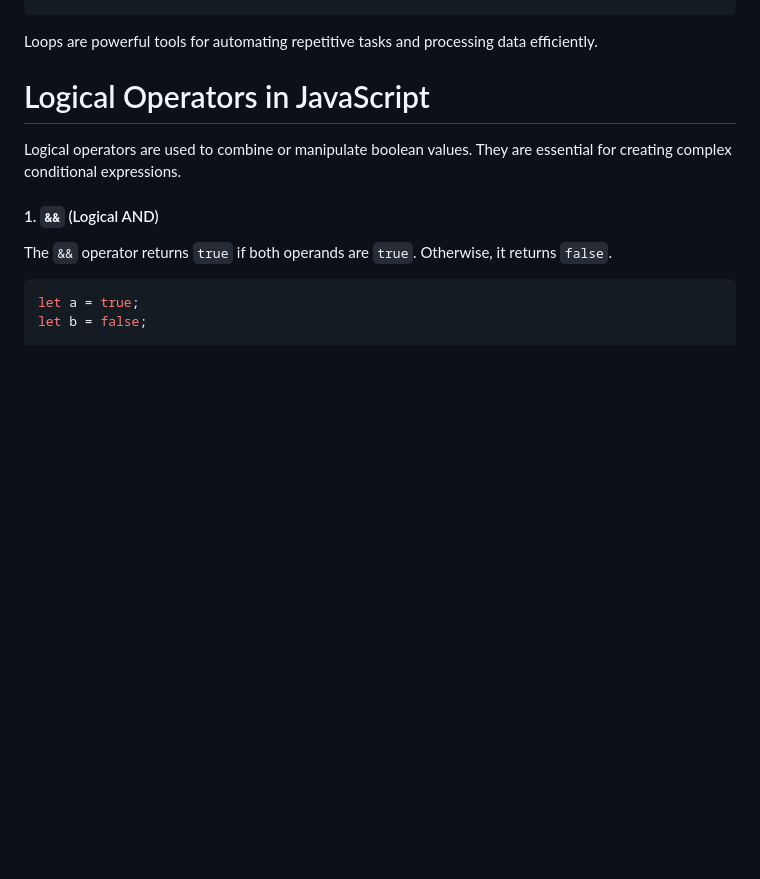
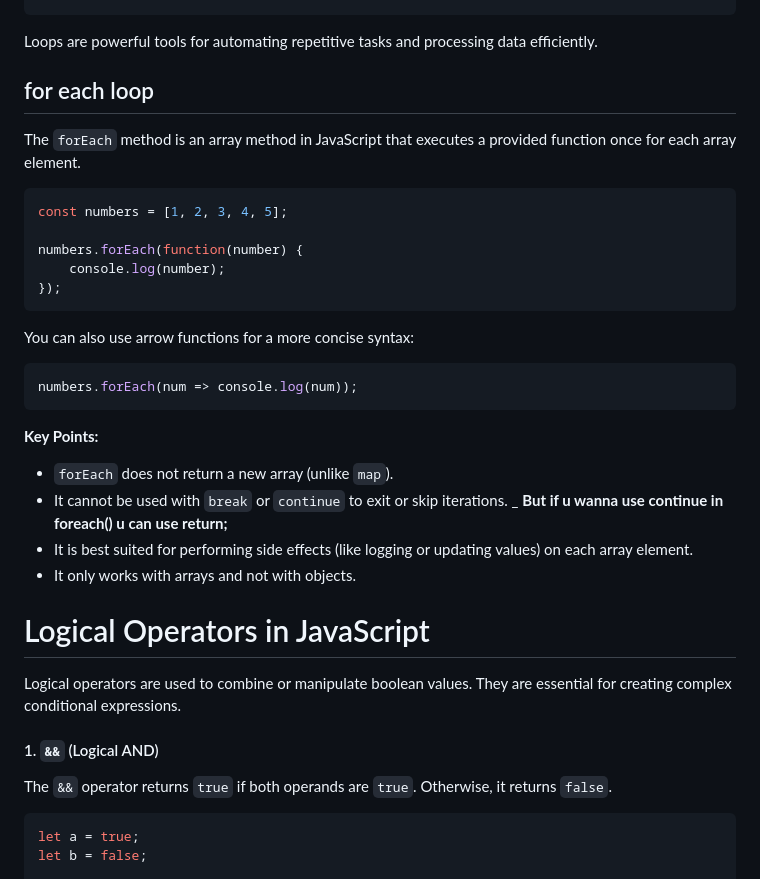
Before and after one commit to TejaswiniBonam/JavaScript, a Markdown page: basics/conditional_and_loops.md, the part around the change. Rendered like a GitHub page; blank space fills up the shorter version.

````diff
--- a/basics/conditional_and_loops.md
+++ b/basics/conditional_and_loops.md
@@ -200,6 +200,33 @@ for (let i = 0; i < 10; i++) {
 Loops are powerful tools for automating repetitive tasks and processing data efficiently.
 
 
+
+
+## for each loop
+The `forEach` method is an array method in JavaScript that executes a provided function once for each array element.
+
+```javascript
+const numbers = [1, 2, 3, 4, 5];
+
+numbers.forEach(function(number) {
+    console.log(number);
+});
+```
+
+You can also use arrow functions for a more concise syntax:
+
+```javascript
+numbers.forEach(num => console.log(num));
+```
+
+**Key Points:**
+- `forEach` does not return a new array (unlike `map`).
+- It cannot be used with `break` or `continue` to exit or skip iterations.
+_ **But if u wanna use continue in foreach() u can use return;**
+- It is best suited for performing side effects (like logging or updating values) on each array element.
+- It only works with arrays and not with objects.
+
+
 # Logical Operators in JavaScript
 
 Logical operators are used to combine or manipulate boolean values. They are essential for creating complex conditional expressions.
````
